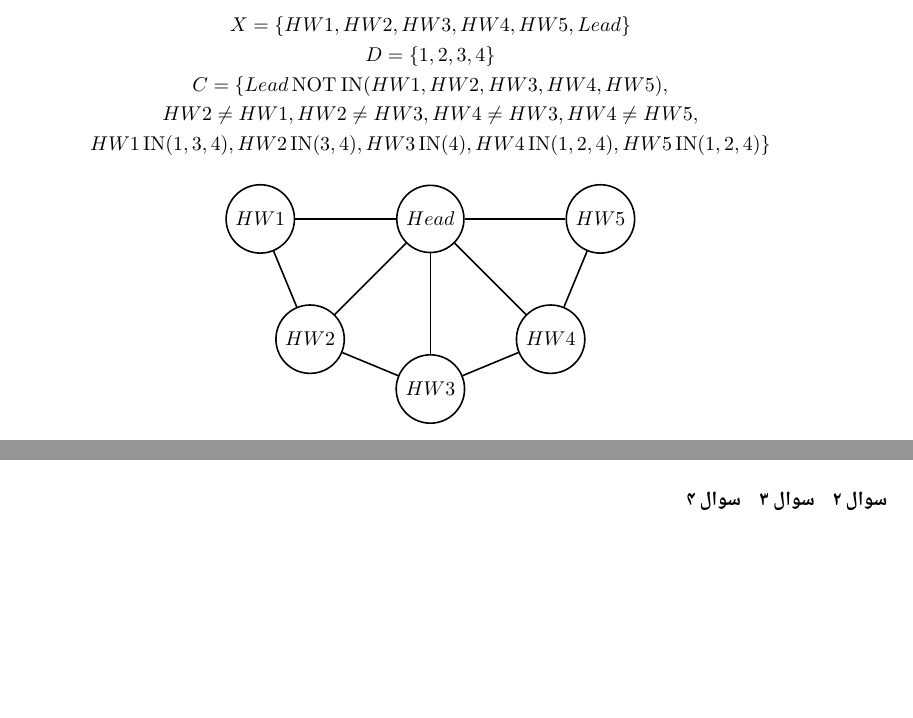
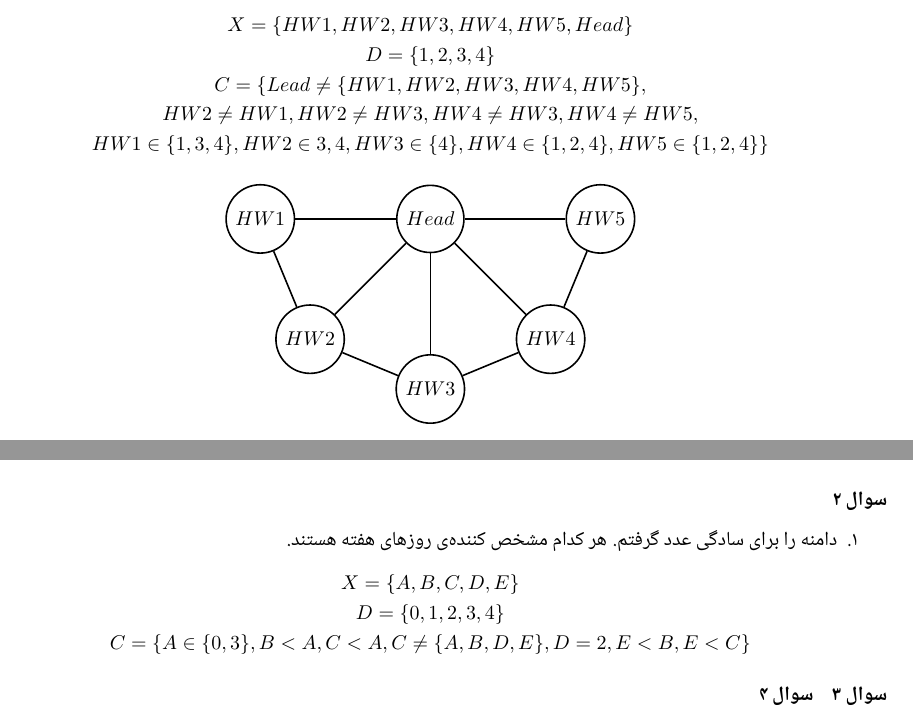
Before and after one commit to HirbodBehnam/AI-Assignments, a LaTeX document (2/Theoretical/HW.tex, which reads 2/Theoretical/questions/1.tex, 2/Theoretical/questions/2.tex): two parts of the page, joined at a grey line, cut so that both start at the same text, the shorter picture padded with empty space. Compiled offline with XeLaTeX; a missing font is replaced by an installed copy or a similar font.

Commit message:
Some fixes

```diff
--- a/2/Theoretical/questions/1.tex
+++ b/2/Theoretical/questions/1.tex
@@ -2,11 +2,11 @@
 \begin{enumerate}
     \item پنج متغیر تعریف می‌کنیم که چهارتای اول برای مسئول هر تمرین است و آخری برای مسئول کل تمرین‌ها
     \begin{gather*}
-        X = \{HW1, HW2, HW3, HW4, HW5, Lead\}\\
+        X = \{HW1, HW2, HW3, HW4, HW5, Head\}\\
         D = \{1, 2, 3, 4\}\\
-        C = \{Lead \operatorname{NOT ~ IN} (HW1, HW2, HW3, HW4, HW5),\\
+        C = \{Lead \neq \{HW1, HW2, HW3, HW4, HW5\},\\
         HW2 \ne HW1, HW2 \ne HW3, HW4 \ne HW3, HW4 \ne HW5,\\
-        HW1 \operatorname{IN} (1, 3, 4), HW2 \operatorname{IN} (3, 4), HW3 \operatorname{IN} (4), HW4 \operatorname{IN} (1, 2, 4), HW5 \operatorname{IN} (1, 2, 4)
+        HW1 \in \{1, 3, 4\}, HW2 \in {3, 4}, HW3 \in \{4\}, HW4 \in \{1, 2, 4\}, HW5 \in \{1, 2, 4\}
         \}
     \end{gather*}
     \begin{center}
--- a/2/Theoretical/questions/2.tex
+++ b/2/Theoretical/questions/2.tex
@@ -1 +1,8 @@
 \smalltitle{سوال 2}
+\begin{enumerate}
+    \item دامنه را برای سادگی عدد گرفتم. هر کدام مشخص کننده‌ی روز‌‌های هفته هستند. \begin{gather*}
+        X = \{A, B, C, D, E\}\\
+        D = \{0, 1, 2, 3, 4\}\\
+        C = \{A \in \{0, 3\}, B < A, C < A, C \neq \{A, B, D, E\}, D = 2, E < B, E < C\}
+    \end{gather*}
+\end{enumerate}
```
